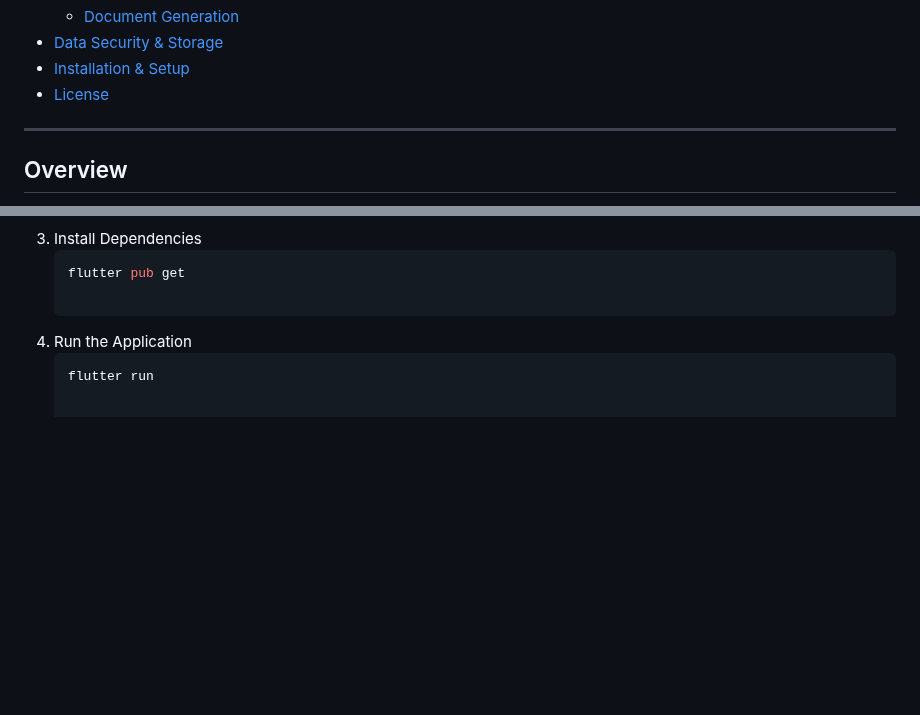
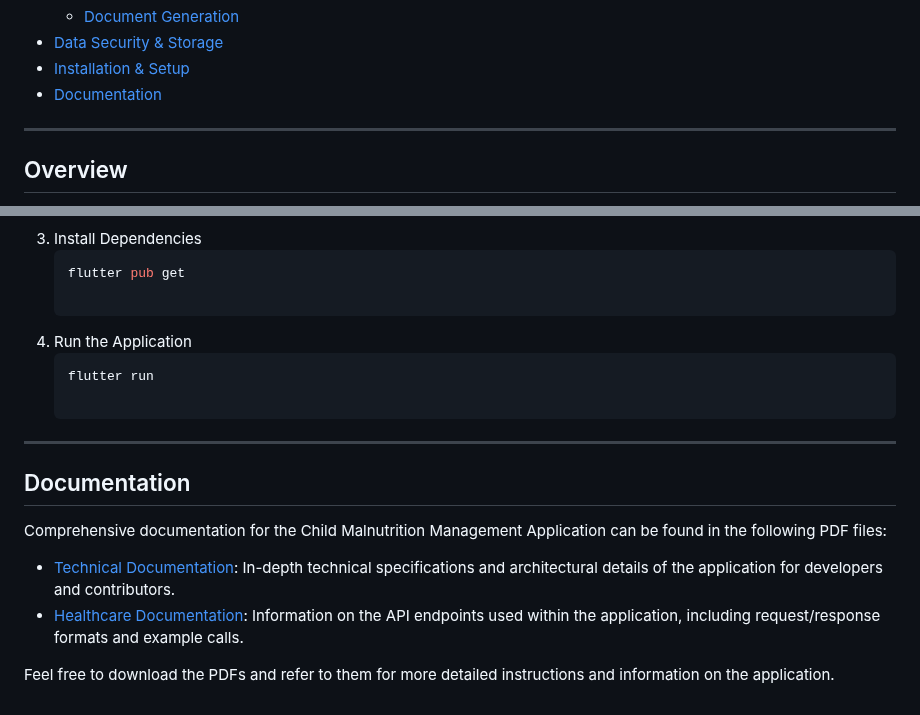
Before and after one commit to sajitheranda/medical_data_collector, a Markdown page: README.md, 2 parts joined by grey strips. Rendered like a GitHub page; blank space fills up the shorter version.

````diff
--- a/README.md
+++ b/README.md
@@ -19,7 +19,7 @@ The Child Malnutrition Management Application is a mobile tool specifically desi
   - [Document Generation](#document-generation)
 - [Data Security & Storage](#data-security--storage)
 - [Installation & Setup](#installation--setup)
-- [License](#license)
+- [Documentation](#documentation)
 
 ---
 
@@ -197,3 +197,14 @@ The application leverages Firebase Firestore as a NoSQL database to securely sto
 4. Run the Application
    ```bash
    flutter run
+
+---
+
+## Documentation
+
+Comprehensive documentation for the Child Malnutrition Management Application can be found in the following PDF files:
+
+- [Technical Documentation](https://github.com/username/child-malnutrition-management/docs/technical_documentation.pdf): In-depth technical specifications and architectural details of the application for developers and contributors.
+- [Healthcare Documentation](https://github.com/username/child-malnutrition-management/docs/api_documentation.pdf): Information on the API endpoints used within the application, including request/response formats and example calls.
+
+Feel free to download the PDFs and refer to them for more detailed instructions and information on the application.
````
